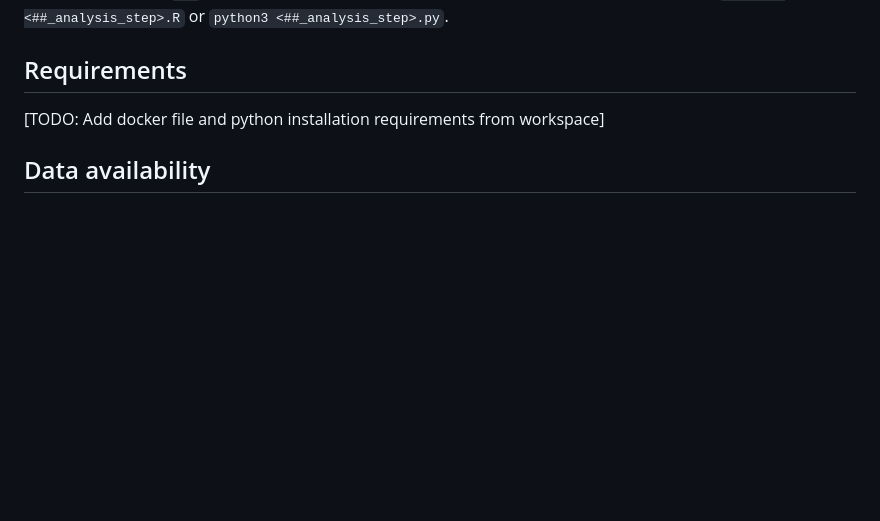
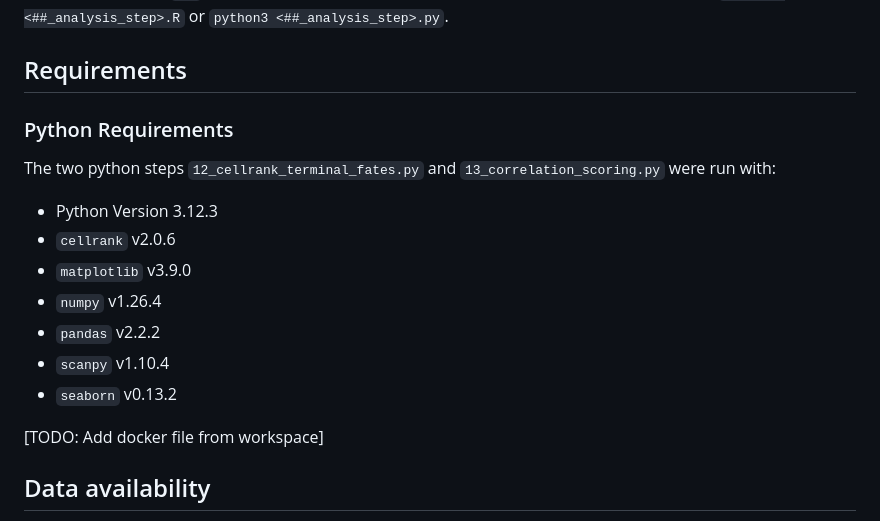
Before and after one commit to chrishil1/ferret-computational-lineage-tracing, a Markdown page: README.md, the part around the change. Drawn GitHub-style; blank space fills up the shorter version.

```diff
--- a/README.md
+++ b/README.md
@@ -121,7 +121,20 @@ Each R script in the `src` directory can be run by simple language specific exec
 
 ## Requirements
 
-[TODO: Add docker file and python installation requirements from workspace]
+### Python Requirements
+
+The two python steps `12_cellrank_terminal_fates.py` and `13_correlation_scoring.py` were run with:
+
+-   Python Version 3.12.3
+-   `cellrank` v2.0.6
+-   `matplotlib` v3.9.0
+-   `numpy` v1.26.4
+-   `pandas` v2.2.2
+-   `scanpy` v1.10.4
+-   `seaborn` v0.13.2
+
+
+[TODO: Add docker file from workspace]
 
 ## Data availability
 
```
